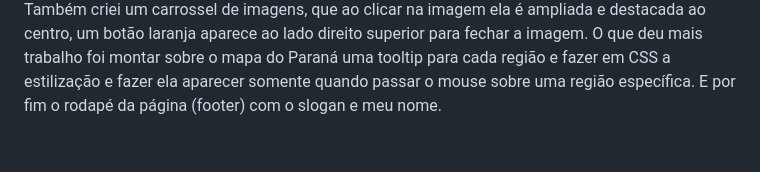
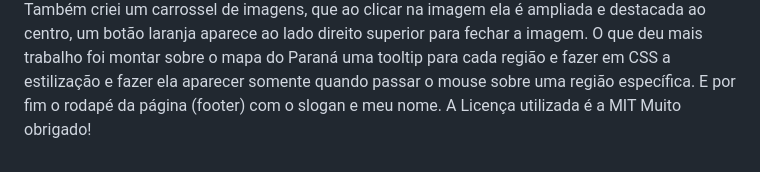
Before and after one commit to Zhayk2132132/agrinhoAgroNet, a Markdown page: README.md, the part around the change. Drawn GitHub-style.

```diff
--- a/README.md
+++ b/README.md
@@ -24,3 +24,5 @@ Criei um menu de navegação com cinco itens, o menu é verde com uma animação
 Também criei um carrossel de imagens, que ao clicar na imagem ela é ampliada e destacada ao centro, um botão laranja aparece ao lado direito superior para fechar a imagem.
 O que deu mais trabalho foi montar sobre o mapa do Paraná uma tooltip para cada região e fazer em CSS a estilização e fazer ela aparecer somente quando passar o mouse sobre uma região específica.
 E por fim o rodapé da página (footer) com o slogan e meu nome.
+A Licença utilizada é a MIT
+Muito obrigado!
```
